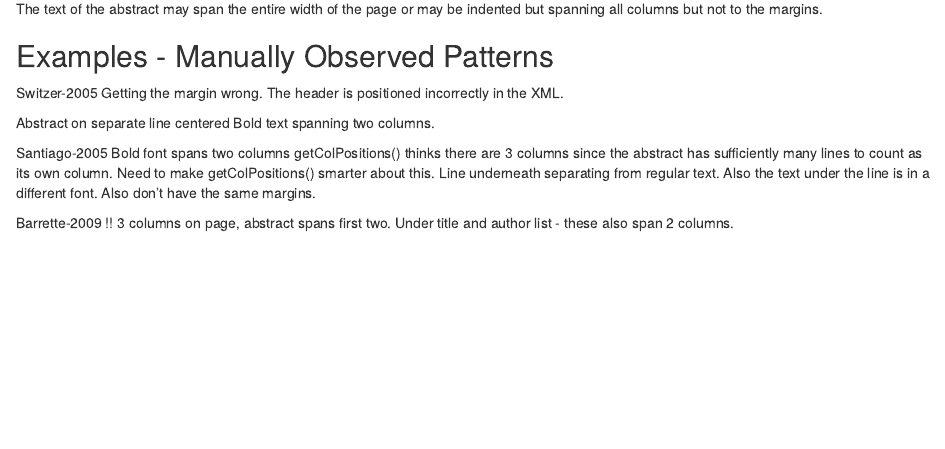
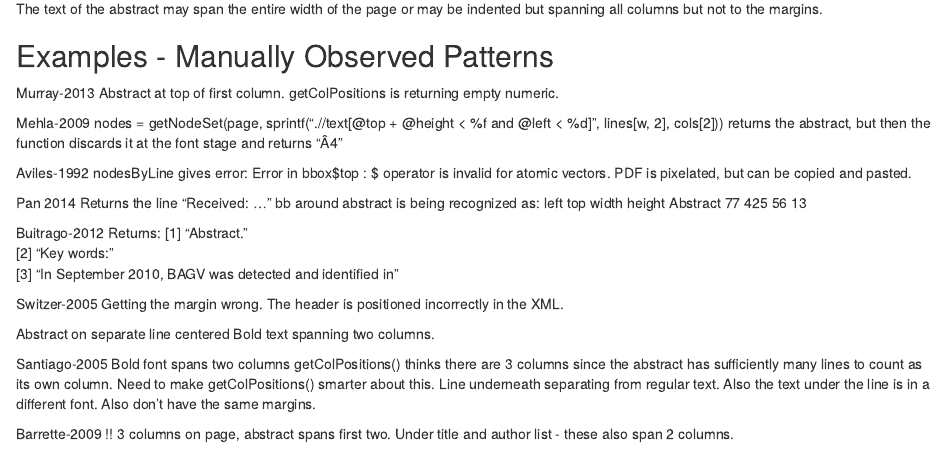
Before and after one commit to dsidavis/ReadPDF, an R Markdown document (inst/vignettes/Abstract.Rmd): the page in a window 1100 px wide, from 130 px down. Rendered offline with R 4.5, knitr and Pandoc, with nearby package versions.

Commit message:
Matt's notes on PDFs for which the findAbstract function does not work

```diff
--- a/inst/vignettes/Abstract.Rmd
+++ b/inst/vignettes/Abstract.Rmd
@@ -11,6 +11,32 @@ The text of the abstract may span the entire width of the page or may
 be indented but spanning all columns but not to the margins.
 
 ## Examples - Manually Observed Patterns
+
+Murray-2013
+ Abstract at top of first column. getColPositions is returning empty
+ numeric.
+
+Mehla-2009
+ nodes = getNodeSet(page, sprintf(".//text[@top + @height < %f and @left < %d]",
+    lines[w, 2], cols[2]))
+ returns the abstract, but then the function discards it at the font
+ stage and returns "Â­4"
+
+Aviles-1992
+ nodesByLine gives error: Error in bbox$top : $ operator is invalid
+ for atomic vectors. PDF is pixelated, but can be copied and pasted.
+
+Pan 2014
+ Returns the line "Received: ..."
+ bb around abstract is being recognized as:
+            left top width height
+  Abstract   77 425    56     13
+
+Buitrago-2012
+ Returns:
+ [1] "Abstract. "
+ [2] "Key words: "
+ [3] "In September 2010, BAGV was detected and identified in "
 
 Switzer-2005
  Getting the margin wrong. The header is positioned incorrectly in the XML.
```
